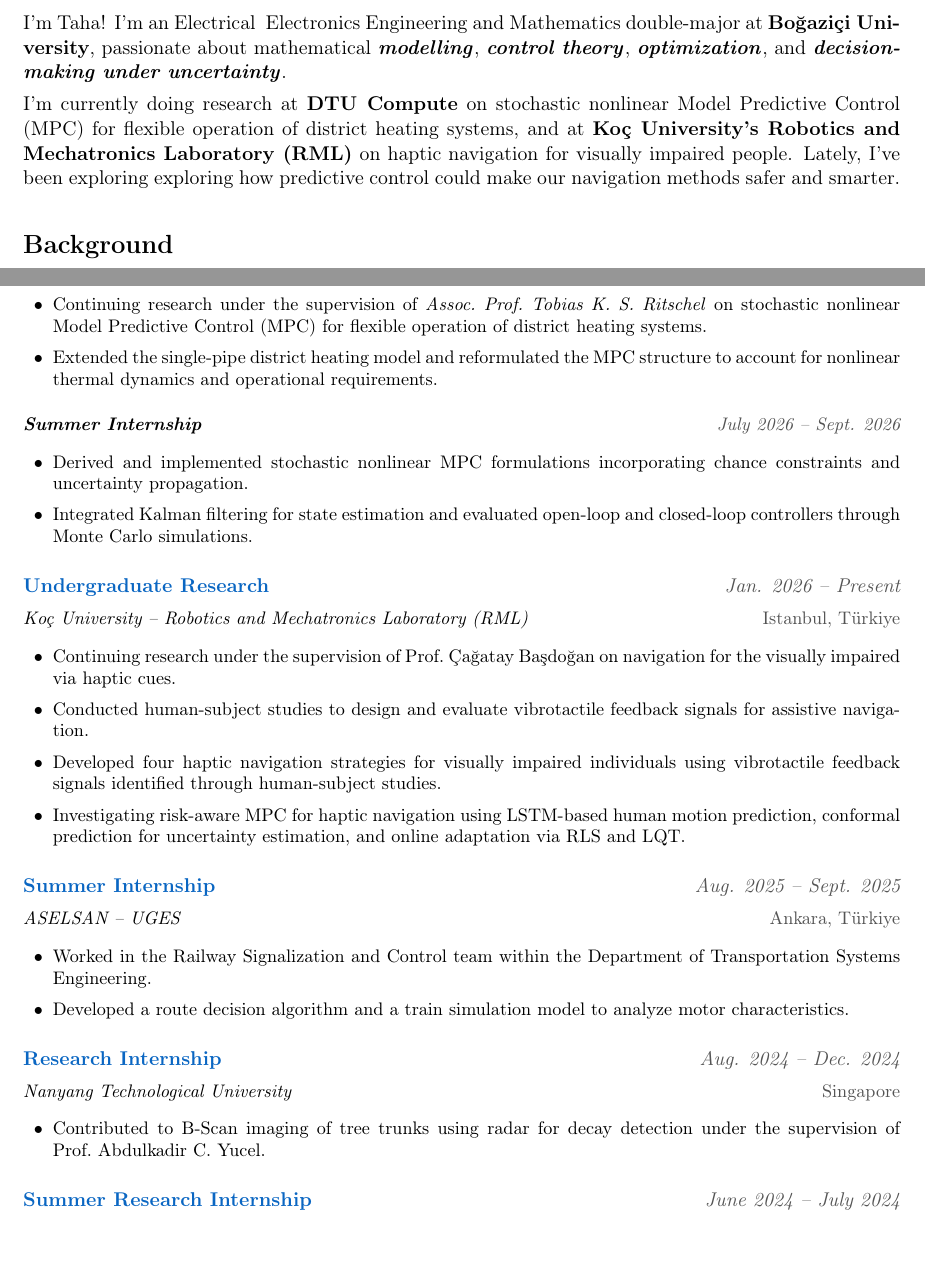
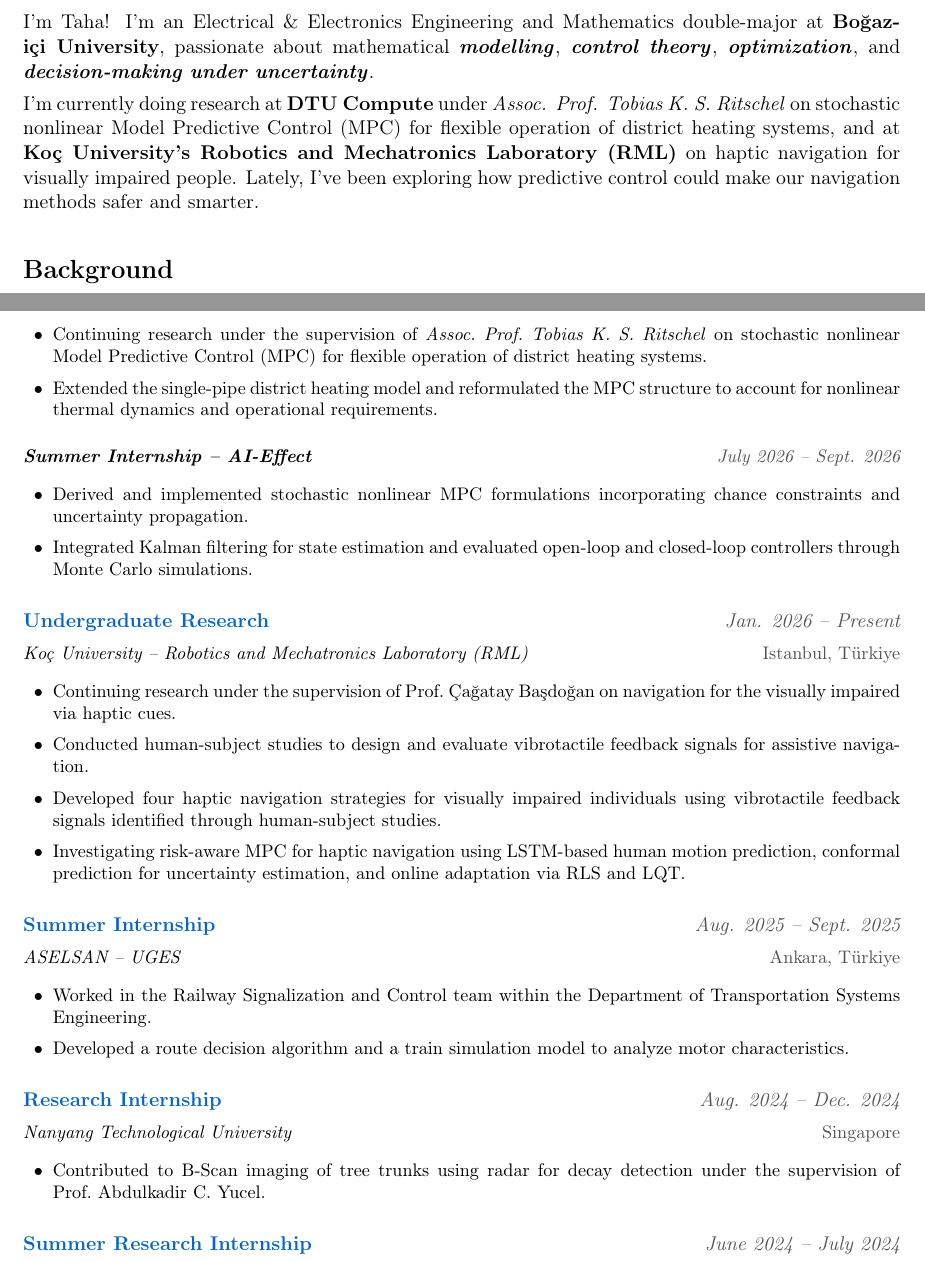
Before and after one commit to tahaberkkoc/tahaberkkoc.github.io, a LaTeX document (content/main.tex, which reads content/pages/background/experience.tex, content/pages/home.tex): two parts of pages 1 and 2 of 5, joined at a grey line, cut so that both start at the same text. Compiled offline with pdfLaTeX.

Commit message:
CV update, home text

```diff
--- a/content/pages/background/experience.tex
+++ b/content/pages/background/experience.tex
@@ -9,7 +9,7 @@
     \item Continuing research under the supervision of \emph{Assoc.~Prof.~Tobias K.~S.~Ritschel} on stochastic nonlinear Model Predictive Control (MPC) for flexible operation of district heating systems.
     \item Extended the single-pipe district heating model and reformulated the MPC structure to account for nonlinear thermal dynamics and operational requirements.
   \end{Highlights}
-  \Also{Summer Internship}{July 2026 -- Sept. 2026}
+  \Also{Summer Internship -- AI-Effect}{July 2026 -- Sept. 2026}
   \begin{Highlights}
     \item Derived and implemented stochastic nonlinear MPC formulations incorporating chance constraints and uncertainty propagation.
     \item Integrated Kalman filtering for state estimation and evaluated open-loop and closed-loop controllers through Monte Carlo simulations.
--- a/content/pages/home.tex
+++ b/content/pages/home.tex
@@ -8,7 +8,7 @@
 \Photo[Taha Berk Koç]{assets/profile.jpg}
 
 \begin{About}
-I'm Taha! I'm an Electrical & Electronics Engineering and Mathematics double-major at \textbf{Boğaziçi University}, passionate about mathematical \textbf{\textit{modelling}}, \textbf{\textit{control theory}}, \textbf{\textit{optimization}}, and \textbf{\textit{decision-making under uncertainty}}.
+I'm Taha! I'm an Electrical \& Electronics Engineering and Mathematics double-major at \textbf{Boğaziçi University}, passionate about mathematical \textbf{\textit{modelling}}, \textbf{\textit{control theory}}, \textbf{\textit{optimization}}, and \textbf{\textit{decision-making under uncertainty}}.
 
-I'm currently doing research at \textbf{DTU Compute} on stochastic nonlinear Model Predictive Control (MPC) for flexible operation of district heating systems, and at \textbf{Koç University's \href{https://research.ku.edu.tr/research-infrastructure/laboratories/rml/}{Robotics and Mechatronics Laboratory (RML)}} on haptic navigation for visually impaired people. Lately, I've been exploring exploring how predictive control could make our navigation methods safer and smarter.
+I'm currently doing research at \textbf{DTU Compute} under \href{https://people.compute.dtu.dk/tobk/index.html}{\textit{Assoc. Prof. Tobias K. S. Ritschel}} on stochastic nonlinear Model Predictive Control (MPC) for flexible operation of district heating systems, and at \textbf{Koç University's \href{https://research.ku.edu.tr/research-infrastructure/laboratories/rml/}{Robotics and Mechatronics Laboratory (RML)}} on haptic navigation for visually impaired people. Lately, I've been exploring how predictive control could make our navigation methods safer and smarter.
 \end{About}
```
Also changed, not shown: content/assets/TahaBerkKoc_CV.pdf.
